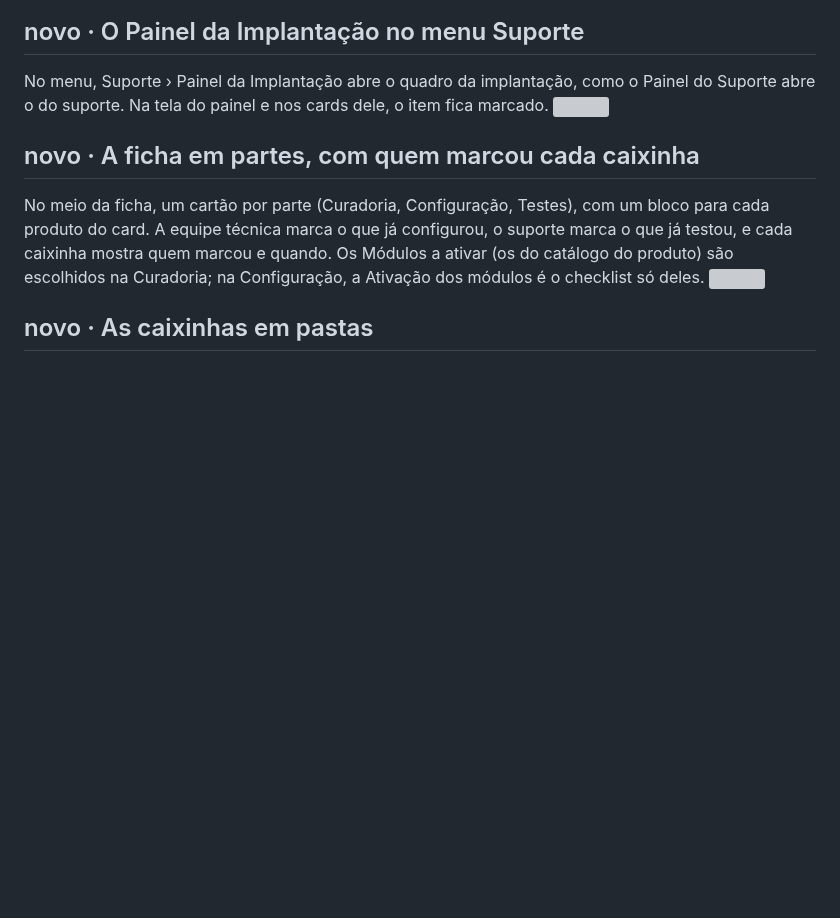
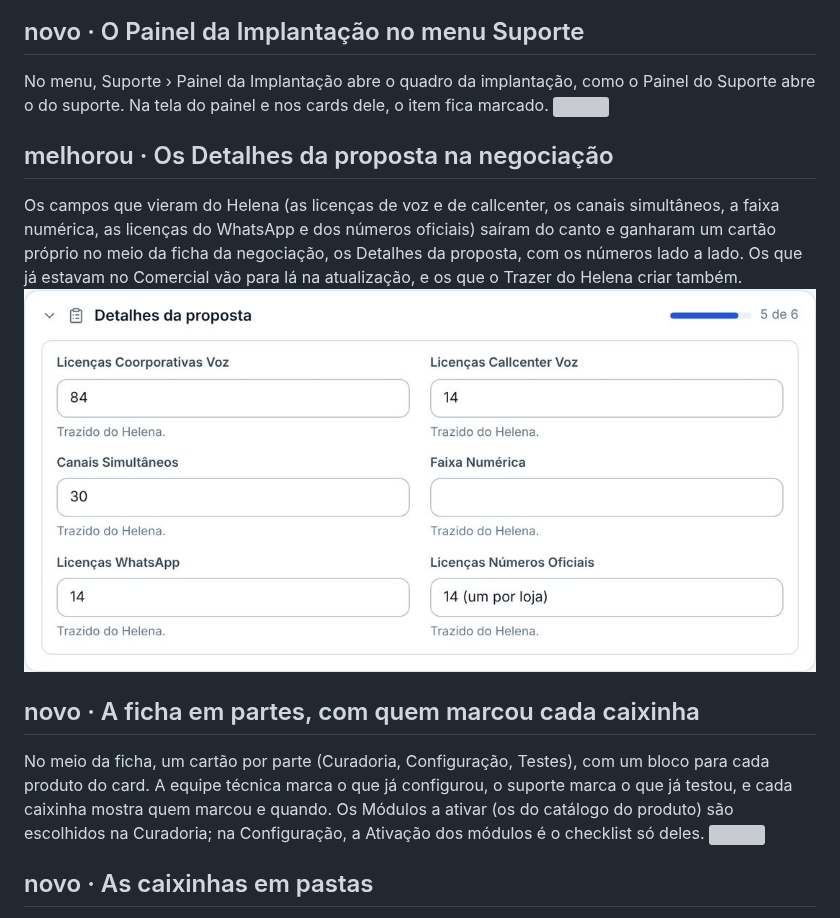
Before and after one commit to Lukibeg/linegestor, a Markdown page: docs/novidades/2.3.md, the part around the change. Rendered like a GitHub page; pictures changed too: docs/novidades/2.3/detalhes-da-proposta.jpg (added); blank space fills up the shorter version; grey boxes are pictures that could not be loaded.

```diff
--- a/docs/novidades/2.3.md
+++ b/docs/novidades/2.3.md
@@ -21,6 +21,13 @@ as etapas e os campos do LineChat e do LinePBX.
 No menu, Suporte › Painel da Implantação abre o quadro da implantação, como o Painel do Suporte abre o do suporte. Na
 tela do painel e nos cards dele, o item fica marcado.
 ![](2.3/menu.jpg)
+
+## melhorou · Os Detalhes da proposta na negociação
+Os campos que vieram do Helena (as licenças de voz e de callcenter, os canais simultâneos, a faixa numérica, as licenças
+do WhatsApp e dos números oficiais) saíram do canto e ganharam um cartão próprio no meio da ficha da negociação, os
+Detalhes da proposta, com os números lado a lado. Os que já estavam no Comercial vão para lá na atualização, e os que o
+Trazer do Helena criar também.
+![](2.3/detalhes-da-proposta.jpg)
 
 ## novo · A ficha em partes, com quem marcou cada caixinha
 No meio da ficha, um cartão por parte (Curadoria, Configuração, Testes), com um bloco para cada produto do card. A equipe
```
Also changed, not shown: docs/decisoes/0057-implantacao.md (+7 -1 lines), docs/guia-de-uso/vendas.md (+5 -0 lines), 11 other files.
